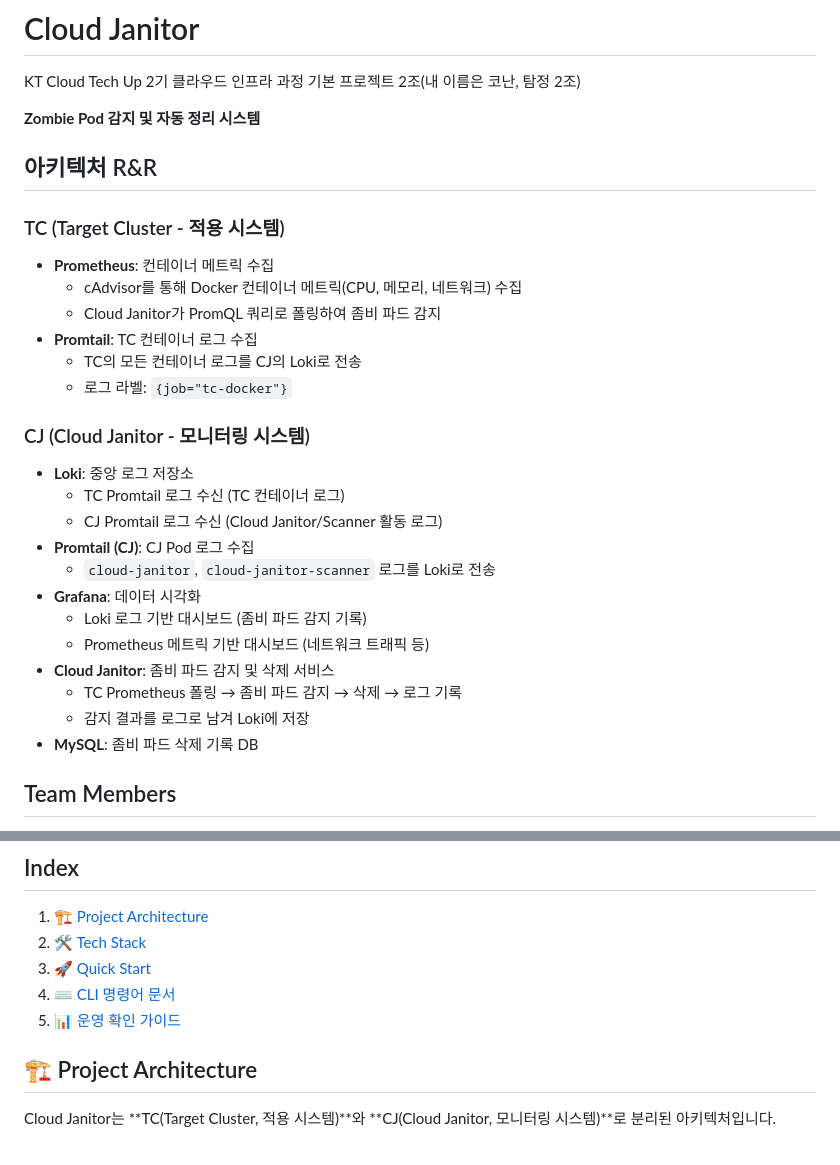
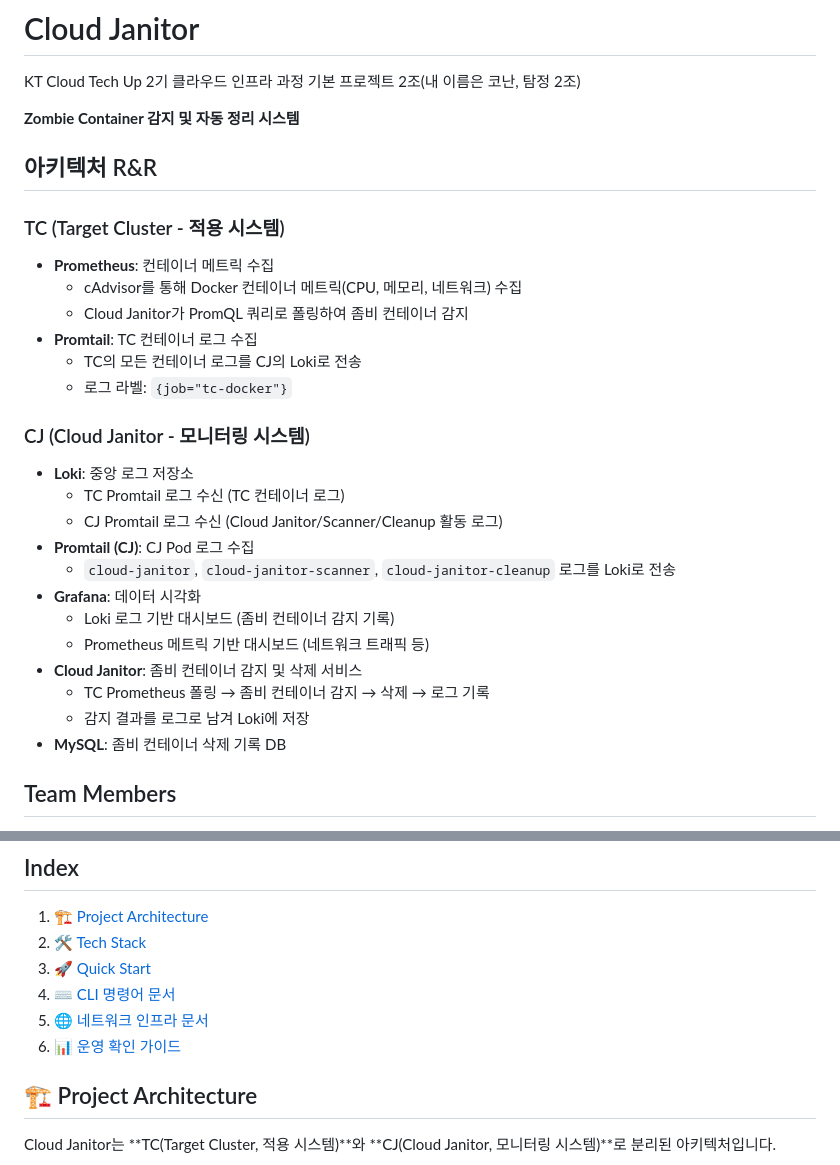
Before and after one commit to BongE0115/Cloud_Janitor, a Markdown page: README.md, 2 parts joined by grey strips. Drawn GitHub-style.

```diff
--- a/README.md
+++ b/README.md
@@ -2,14 +2,14 @@
 
 KT Cloud Tech Up 2기 클라우드 인프라 과정 기본 프로젝트 2조(내 이름은 코난, 탐정 2조)
 
-**Zombie Pod 감지 및 자동 정리 시스템**
+**Zombie Container 감지 및 자동 정리 시스템**
 
 ## 아키텍처 R&R
 
 ### TC (Target Cluster - 적용 시스템)
 - **Prometheus**: 컨테이너 메트릭 수집
   - cAdvisor를 통해 Docker 컨테이너 메트릭(CPU, 메모리, 네트워크) 수집
-  - Cloud Janitor가 PromQL 쿼리로 폴링하여 좀비 파드 감지
+  - Cloud Janitor가 PromQL 쿼리로 폴링하여 좀비 컨테이너 감지
 - **Promtail**: TC 컨테이너 로그 수집
   - TC의 모든 컨테이너 로그를 CJ의 Loki로 전송
   - 로그 라벨: `{job="tc-docker"}`
@@ -17,16 +17,16 @@ KT Cloud Tech Up 2기 클라우드 인프라 과정 기본 프로젝트 2조(내
 ### CJ (Cloud Janitor - 모니터링 시스템)
 - **Loki**: 중앙 로그 저장소
   - TC Promtail 로그 수신 (TC 컨테이너 로그)
-  - CJ Promtail 로그 수신 (Cloud Janitor/Scanner 활동 로그)
+  - CJ Promtail 로그 수신 (Cloud Janitor/Scanner/Cleanup 활동 로그)
 - **Promtail (CJ)**: CJ Pod 로그 수집
-  - `cloud-janitor`, `cloud-janitor-scanner` 로그를 Loki로 전송
+  - `cloud-janitor`, `cloud-janitor-scanner`, `cloud-janitor-cleanup` 로그를 Loki로 전송
 - **Grafana**: 데이터 시각화
-  - Loki 로그 기반 대시보드 (좀비 파드 감지 기록)
+  - Loki 로그 기반 대시보드 (좀비 컨테이너 감지 기록)
   - Prometheus 메트릭 기반 대시보드 (네트워크 트래픽 등)
-- **Cloud Janitor**: 좀비 파드 감지 및 삭제 서비스
-  - TC Prometheus 폴링 → 좀비 파드 감지 → 삭제 → 로그 기록
+- **Cloud Janitor**: 좀비 컨테이너 감지 및 삭제 서비스
+  - TC Prometheus 폴링 → 좀비 컨테이너 감지 → 삭제 → 로그 기록
   - 감지 결과를 로그로 남겨 Loki에 저장
-- **MySQL**: 좀비 파드 삭제 기록 DB
+- **MySQL**: 좀비 컨테이너 삭제 기록 DB
 
 ## Team Members
 - 신봉근 : 팀장, 인프라
@@ -40,7 +40,8 @@ KT Cloud Tech Up 2기 클라우드 인프라 과정 기본 프로젝트 2조(내
 2. [🛠 Tech Stack](#🛠-tech-stack)
 3. [🚀 Quick Start](#🚀-quick-start)
 4. [⌨️ CLI 명령어 문서](#⌨️-cli-명령어-문서)
-5. [📊 운영 확인 가이드](#📊-운영-확인-가이드)
+5. [🌐 네트워크 인프라 문서](#🌐-네트워크-인프라-문서)
+6. [📊 운영 확인 가이드](#📊-운영-확인-가이드)
 
 ## 🏗️ Project Architecture
 
```
Also changed, not shown: other parts of README.md (+174 -78 lines), docs/external-tc-server-scenarios.md (added, +63 -0 lines), docs/network-infrastructure-cj-tc.md (added, +79 -0 lines).
